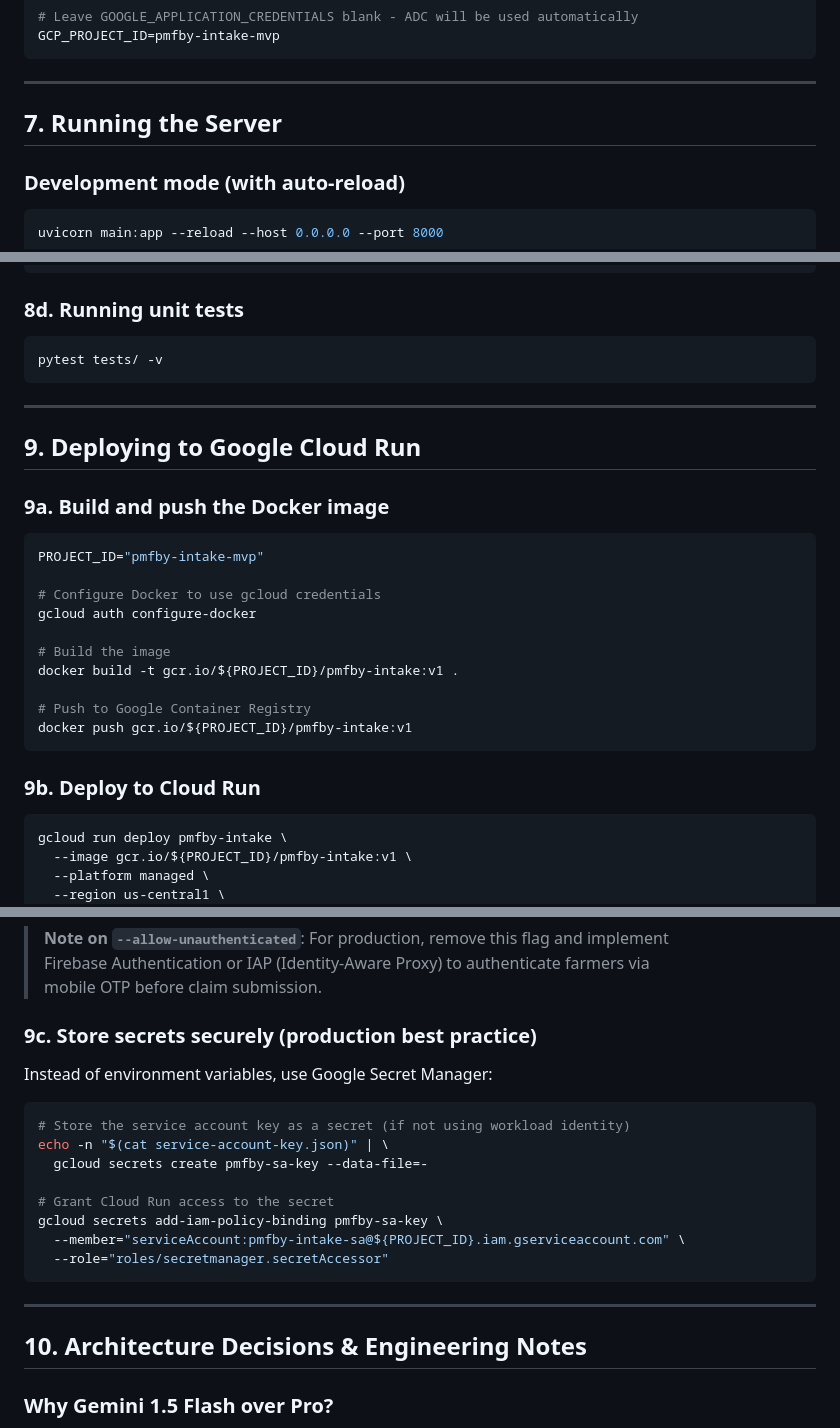
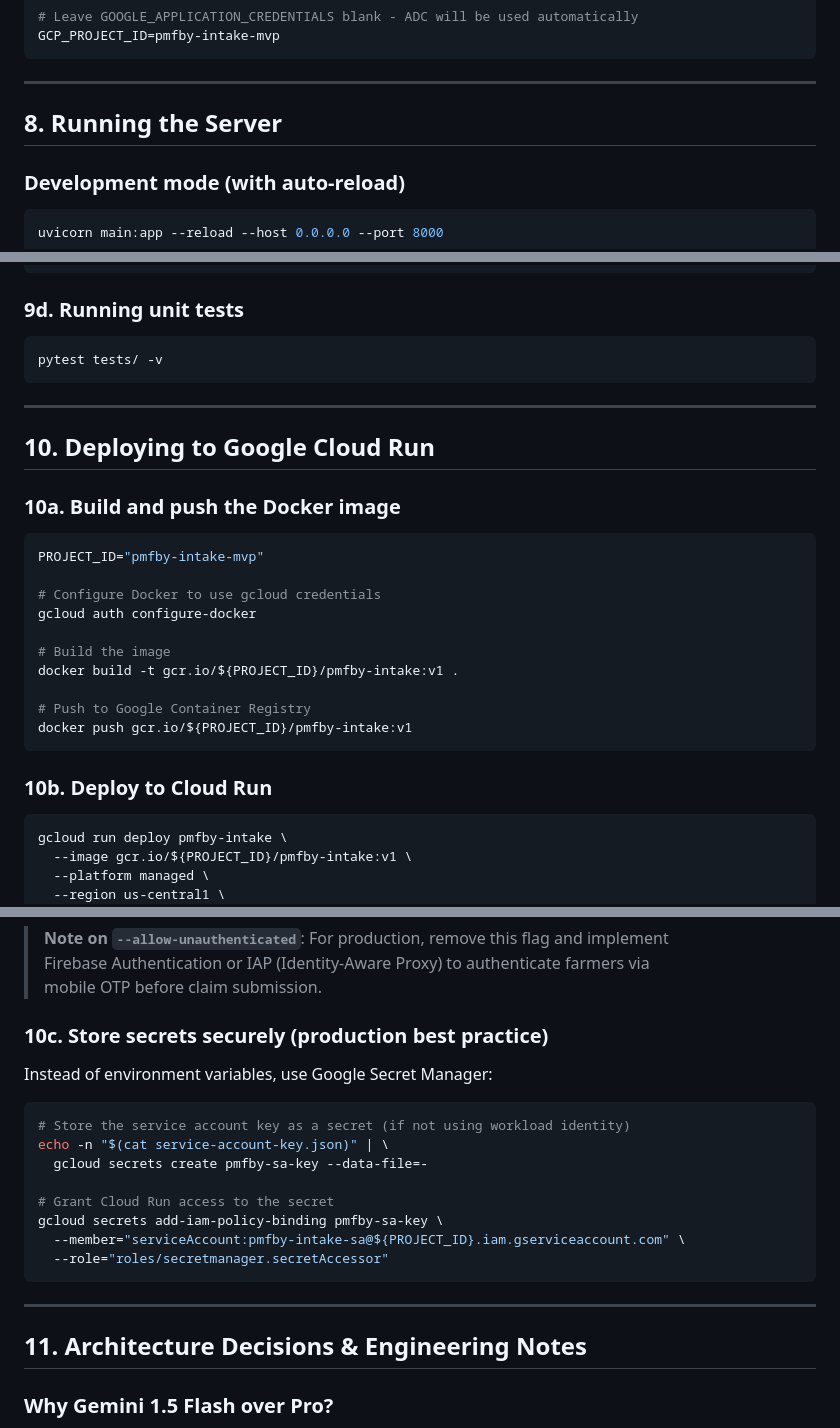
Before and after one commit to ChessMan08/pmfby-mvp, a Markdown page: README.md, 3 parts joined by grey strips. GitHub-like rendering.

````diff
--- a/README.md
+++ b/README.md
@@ -201,7 +206,7 @@ GCP_PROJECT_ID=pmfby-intake-mvp
 
 ---
 
-## 7. Running the Server
+## 8. Running the Server
 
 ### Development mode (with auto-reload)
 
@@ -274,7 +279,7 @@ curl -X POST http://localhost:8000/submit-claim \
 }
 ```
 
-### 8d. Running unit tests
+### 9d. Running unit tests
 
 ```bash
 pytest tests/ -v
@@ -282,9 +287,9 @@ pytest tests/ -v
 
 ---
 
-## 9. Deploying to Google Cloud Run
+## 10. Deploying to Google Cloud Run
 
-### 9a. Build and push the Docker image
+### 10a. Build and push the Docker image
 
 ```bash
 PROJECT_ID="pmfby-intake-mvp"
@@ -299,7 +304,7 @@ docker build -t gcr.io/${PROJECT_ID}/pmfby-intake:v1 .
 docker push gcr.io/${PROJECT_ID}/pmfby-intake:v1
 ```
 
-### 9b. Deploy to Cloud Run
+### 10b. Deploy to Cloud Run
 
 ```bash
 gcloud run deploy pmfby-intake \
@@ -321,7 +326,7 @@ gcloud run deploy pmfby-intake \
 > Firebase Authentication or IAP (Identity-Aware Proxy) to authenticate farmers via
 > mobile OTP before claim submission.
 
-### 9c. Store secrets securely (production best practice)
+### 10c. Store secrets securely (production best practice)
 
 Instead of environment variables, use Google Secret Manager:
 
@@ -338,7 +343,7 @@ gcloud secrets add-iam-policy-binding pmfby-sa-key \
 
 ---
 
-## 10. Architecture Decisions & Engineering Notes
+## 11. Architecture Decisions & Engineering Notes
 
 ### Why Gemini 1.5 Flash over Pro?
 
````
Also changed, not shown: other parts of README.md (+33 -28 lines).
